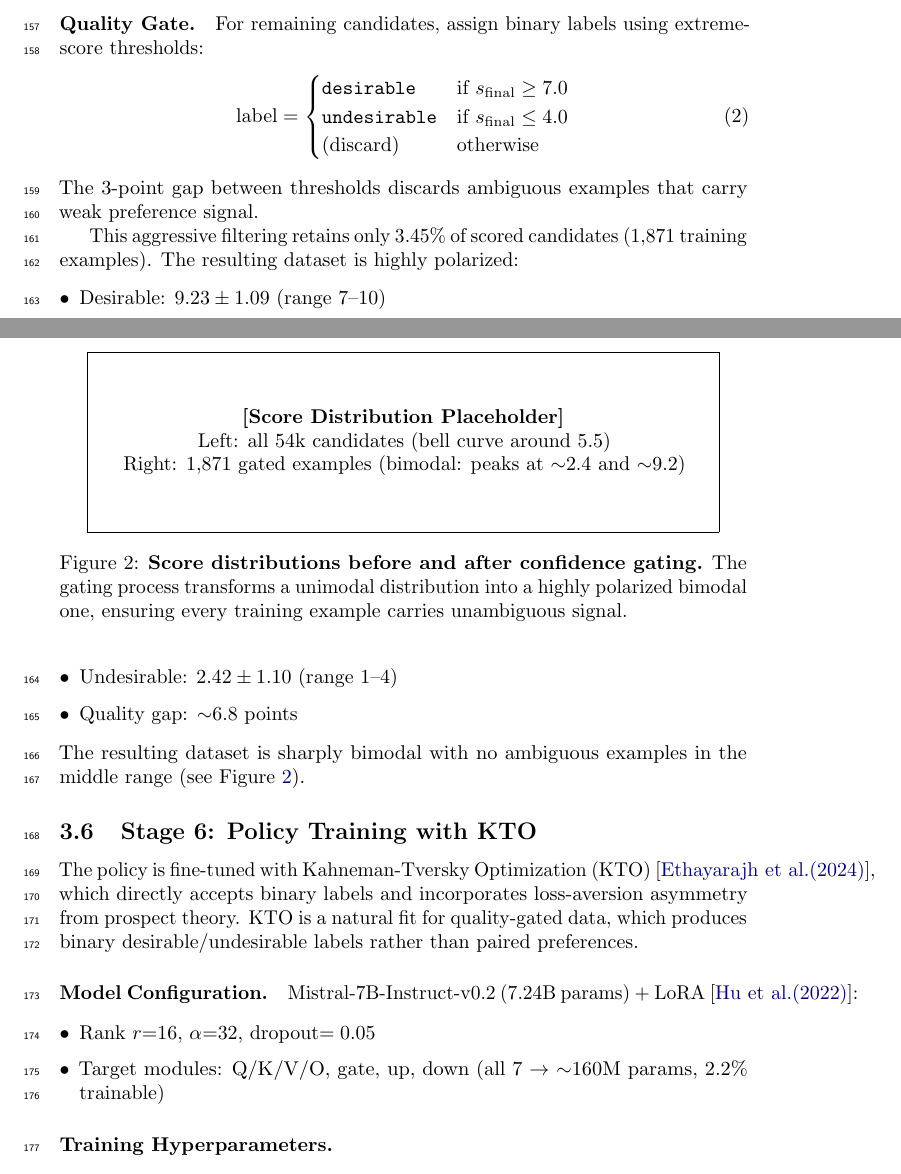
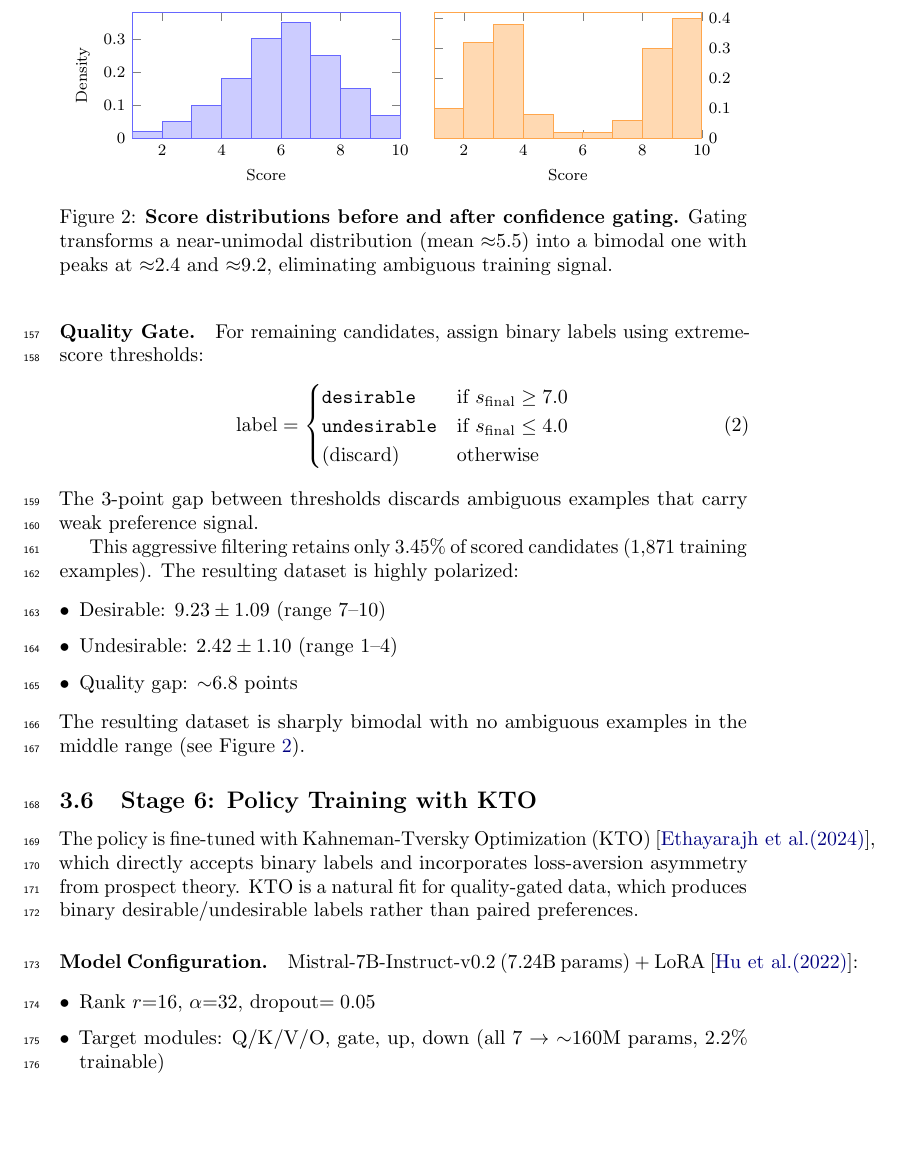
Before and after one commit to runhaoli-creator/dmapo, a LaTeX paper (paper_runhao/dmapo_complete_neurips.tex): two parts of pages 5 and 6 of 16 before the commit and part of page 6 of 16 after it, the two joined at a grey line, cut at the place of the change, the shorter picture padded with empty space. Compiled offline with pdfLaTeX; a LaTeX package or settings file that is missing is left out.

Commit message:
Add teaser figure and score distribution plot
- Replace Figure 1 pipeline placeholder with pic.png (combined pipeline + MT-Bench bar chart)
- Replace Figure 2 score distribution placeholder with TikZ pgfplots groupplot
- Add tikz/pgfplots/groupplots packages

Co-Authored-By: Claude Sonnet 4.6 <noreply@anthropic.com>

```diff
--- a/paper_runhao/dmapo_complete_neurips.tex
+++ b/paper_runhao/dmapo_complete_neurips.tex
@@ -17,6 +17,11 @@
 \usepackage{subcaption}
 \usepackage{lineno}
 \usepackage{xspace}
+\usepackage{tikz}
+\usepackage{pgfplots}
+\pgfplotsset{compat=1.18}
+\usetikzlibrary{patterns,calc}
+\usepgfplotslibrary{groupplots}
 
 \definecolor{darkblue}{rgb}{0, 0, 0.5}
 \hypersetup{colorlinks=true, citecolor=darkblue, linkcolor=darkblue, urlcolor=darkblue}
@@ -230,11 +232,47 @@ The resulting dataset is sharply bimodal with no ambiguous examples in the middl
 
 \begin{figure}[t]
 \centering
-% TODO: Replace with actual score distribution histogram
-\fbox{\parbox{0.9\columnwidth}{\centering\vspace{2.5em}\textbf{[Score Distribution Placeholder]}\\
-Left: all 54k candidates (bell curve around 5.5)\\
-Right: 1,871 gated examples (bimodal: peaks at $\sim$2.4 and $\sim$9.2)\vspace{2.5em}}}
-\caption{\textbf{Score distributions before and after confidence gating.} The gating process transforms a unimodal distribution into a highly polarized bimodal one, ensuring every training example carries unambiguous signal.}
+\begin{tikzpicture}
+\begin{groupplot}[
+  group style={group size=2 by 1, horizontal sep=0.6cm},
+  width=0.52\columnwidth, height=3.8cm,
+  ymin=0,
+  xtick align=inside,
+  ytick align=inside,
+  tick label style={font=\footnotesize},
+  label style={font=\footnotesize},
+]
+% Left: all 54k candidates — approximately normal, mean~5.5
+\nextgroupplot[
+  title={\footnotesize All 54k candidates},
+  xlabel={Score},
+  ylabel={Density},
+  xmin=1, xmax=10,
+  ymax=0.38,
+  fill=blue!20, draw=blue!60,
+]
+\addplot[ybar interval, fill=blue!20, draw=blue!60, bar width=0.9]
+  coordinates {
+    (1,0.02) (2,0.05) (3,0.10) (4,0.18) (5,0.30) (6,0.35)
+    (7,0.25) (8,0.15) (9,0.07) (10,0.02) (11,0)
+  };
+% Right: 1,871 gated examples — bimodal at ~2.4 and ~9.2
+\nextgroupplot[
+  title={\footnotesize Gated 1,871 examples},
+  xlabel={Score},
+  xmin=1, xmax=10,
+  ymax=0.42,
+  fill=orange!30, draw=orange!70,
+  yticklabel pos=right,
+]
+\addplot[ybar interval, fill=orange!30, draw=orange!70, bar width=0.9]
+  coordinates {
+    (1,0.10) (2,0.32) (3,0.38) (4,0.08) (5,0.02) (6,0.02)
+    (7,0.06) (8,0.30) (9,0.40) (10,0.14) (11,0)
+  };
+\end{groupplot}
+\end{tikzpicture}
+\caption{\textbf{Score distributions before and after confidence gating.} Gating transforms a near-unimodal distribution (mean $\approx$5.5) into a bimodal one with peaks at $\approx$2.4 and $\approx$9.2, eliminating ambiguous training signal.}
 \label{fig:score_dist}
 \end{figure}
 
```
Also changed, not shown: paper_runhao/dmapo_complete_neurips.pdf, pic.png (added), paper_runhao/dmapo_complete_neurips.tex (7 more changed lines).
